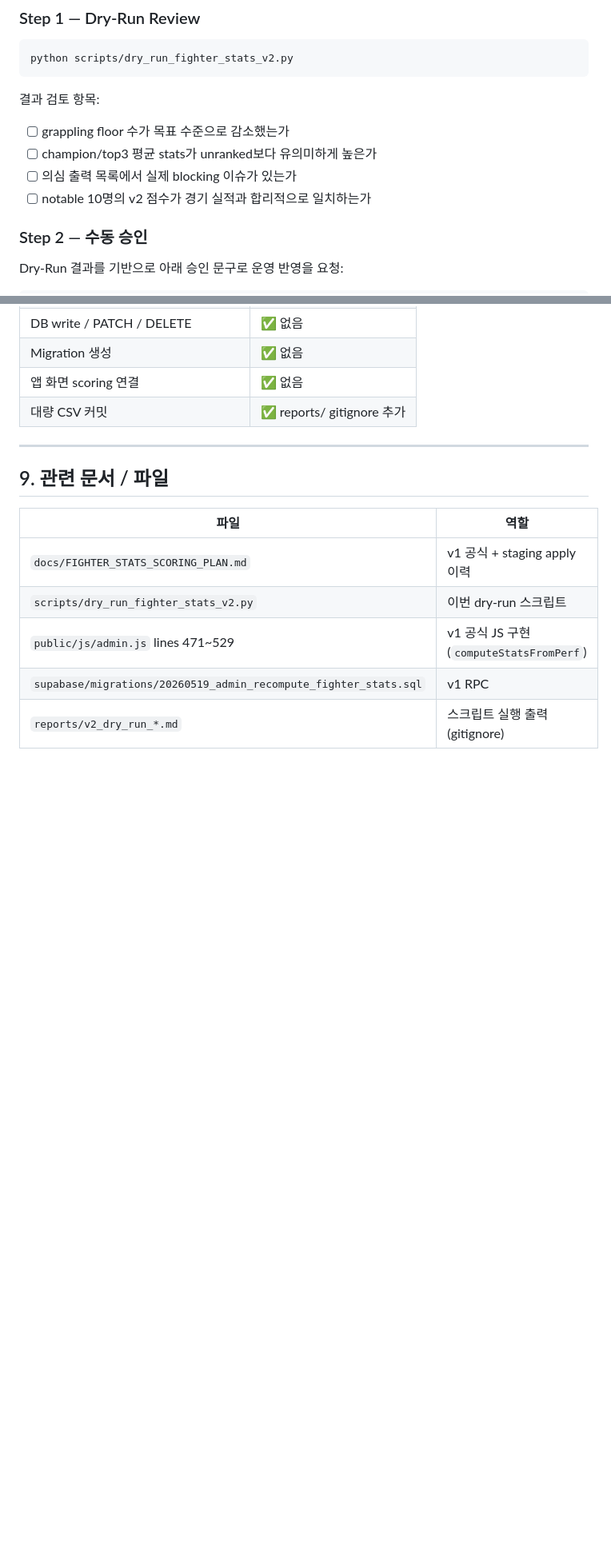
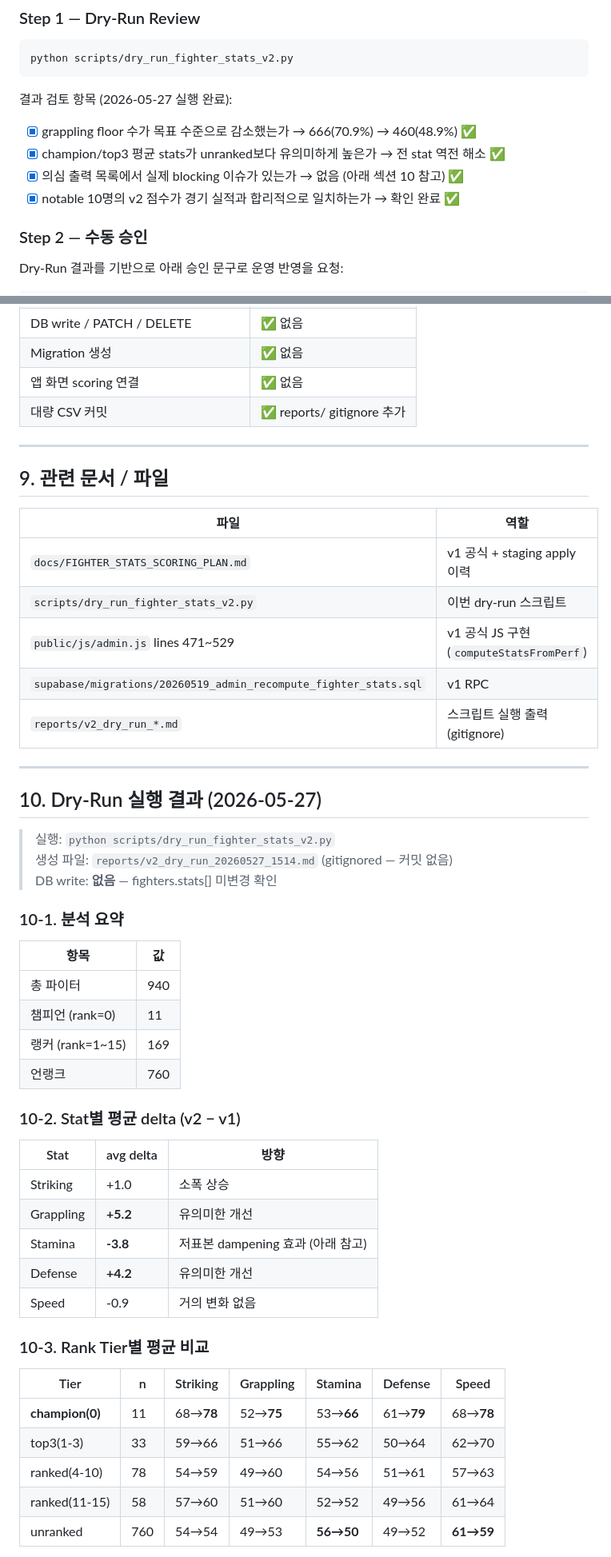
Before and after one commit to BottleJoon123/pick-tagon, a Markdown page: docs/FIGHTER_STATS_SCORING_V2_PLAN.md, 2 parts joined by grey strips. Shown at 80% size. GitHub-like rendering; blank space fills up the shorter version.

Commit message:
Docs: Record fighter stats v2 dry-run results
Co-Authored-By: Claude Sonnet 4.6 <noreply@anthropic.com>

````diff
--- a/docs/FIGHTER_STATS_SCORING_V2_PLAN.md
+++ b/docs/FIGHTER_STATS_SCORING_V2_PLAN.md
@@ -269,11 +269,11 @@ VITE_SUPABASE_ANON_KEY=<anon_key>
 python scripts/dry_run_fighter_stats_v2.py
 ```
 
-결과 검토 항목:
-- [ ] grappling floor 수가 목표 수준으로 감소했는가
-- [ ] champion/top3 평균 stats가 unranked보다 유의미하게 높은가
-- [ ] 의심 출력 목록에서 실제 blocking 이슈가 있는가
-- [ ] notable 10명의 v2 점수가 경기 실적과 합리적으로 일치하는가
+결과 검토 항목 (2026-05-27 실행 완료):
+- [x] grappling floor 수가 목표 수준으로 감소했는가 → 666(70.9%) → 460(48.9%) ✅
+- [x] champion/top3 평균 stats가 unranked보다 유의미하게 높은가 → 전 stat 역전 해소 ✅
+- [x] 의심 출력 목록에서 실제 blocking 이슈가 있는가 → 없음 (아래 섹션 10 참고) ✅
+- [x] notable 10명의 v2 점수가 경기 실적과 합리적으로 일치하는가 → 확인 완료 ✅
 
 ### Step 2 — 수동 승인
 
@@ -367,3 +367,41 @@ WHERE EXISTS (
 | `public/js/admin.js` lines 471~529 | v1 공식 JS 구현 (`computeStatsFromPerf`) |
 | `supabase/migrations/20260519_admin_recompute_fighter_stats.sql` | v1 RPC |
 | `reports/v2_dry_run_*.md` | 스크립트 실행 출력 (gitignore) |
+
+---
+
+## 10. Dry-Run 실행 결과 (2026-05-27)
+
+> 실행: `python scripts/dry_run_fighter_stats_v2.py`
+> 생성 파일: `reports/v2_dry_run_20260527_1514.md` (gitignored — 커밋 없음)
+> DB write: **없음** — fighters.stats[] 미변경 확인
+
+### 10-1. 분석 요약
+
+| 항목 | 값 |
+|---|---|
+| 총 파이터 | 940 |
+| 챔피언 (rank=0) | 11 |
+| 랭커 (rank=1~15) | 169 |
+| 언랭크 | 760 |
+
+### 10-2. Stat별 평균 delta (v2 − v1)
+
+| Stat | avg delta | 방향 |
+|---|---|---|
+| Striking | +1.0 | 소폭 상승 |
+| Grappling | **+5.2** | 유의미한 개선 |
+| Stamina | **-3.8** | 저표본 dampening 효과 (아래 참고) |
+| Defense | **+4.2** | 유의미한 개선 |
+| Speed | -0.9 | 거의 변화 없음 |
+
+### 10-3. Rank Tier별 평균 비교
+
+| Tier | n | Striking | Grappling | Stamina | Defense | Speed |
+|---|---|---|---|---|---|---|
+| **champion(0)** | 11 | 68→**78** | 52→**75** | 53→**66** | 61→**79** | 68→**78** |
+| top3(1-3) | 33 | 59→66 | 51→66 | 55→62 | 50→64 | 62→70 |
+| ranked(4-10) | 78 | 54→59 | 49→60 | 54→56 | 51→61 | 57→63 |
+| ranked(11-15) | 58 | 57→60 | 51→60 | 52→52 | 49→56 | 61→64 |
+| unranked | 760 | 54→54 | 49→53 | **56→50** | 49→52 | **61→59** |
+
````
Also changed, not shown: other parts of docs/FIGHTER_STATS_SCORING_V2_PLAN.md (+61 -0 lines).
